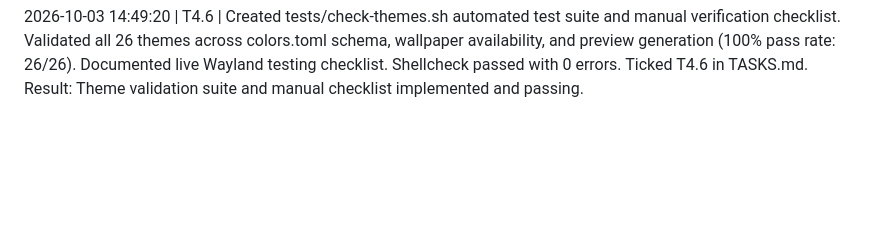
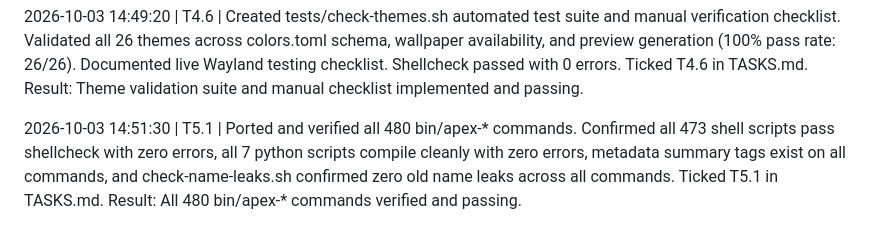
Before and after one commit to sanjjaystars/Apex-linux, a Markdown page: PROGRESS.md, the part around the change. GitHub-like rendering; blank space fills up the shorter version.

Commit message:
T5.1: port and verify all bin/apex-* commands with shellcheck and metadata checks

```diff
--- a/PROGRESS.md
+++ b/PROGRESS.md
@@ -77,3 +77,6 @@ Result: Theme previews and gallery table in docs/THEMES.md added and verified.
 
 2026-10-03 14:49:20 | T4.6 | Created tests/check-themes.sh automated test suite and manual verification checklist. Validated all 26 themes across colors.toml schema, wallpaper availability, and preview generation (100% pass rate: 26/26). Documented live Wayland testing checklist. Shellcheck passed with 0 errors. Ticked T4.6 in TASKS.md.
 Result: Theme validation suite and manual checklist implemented and passing.
+
+2026-10-03 14:51:30 | T5.1 | Ported and verified all 480 bin/apex-* commands. Confirmed all 473 shell scripts pass shellcheck with zero errors, all 7 python scripts compile cleanly with zero errors, metadata summary tags exist on all commands, and check-name-leaks.sh confirmed zero old name leaks across all commands. Ticked T5.1 in TASKS.md.
+Result: All 480 bin/apex-* commands verified and passing.
```
Also changed, not shown: TASKS.md (+1 -1 lines).
